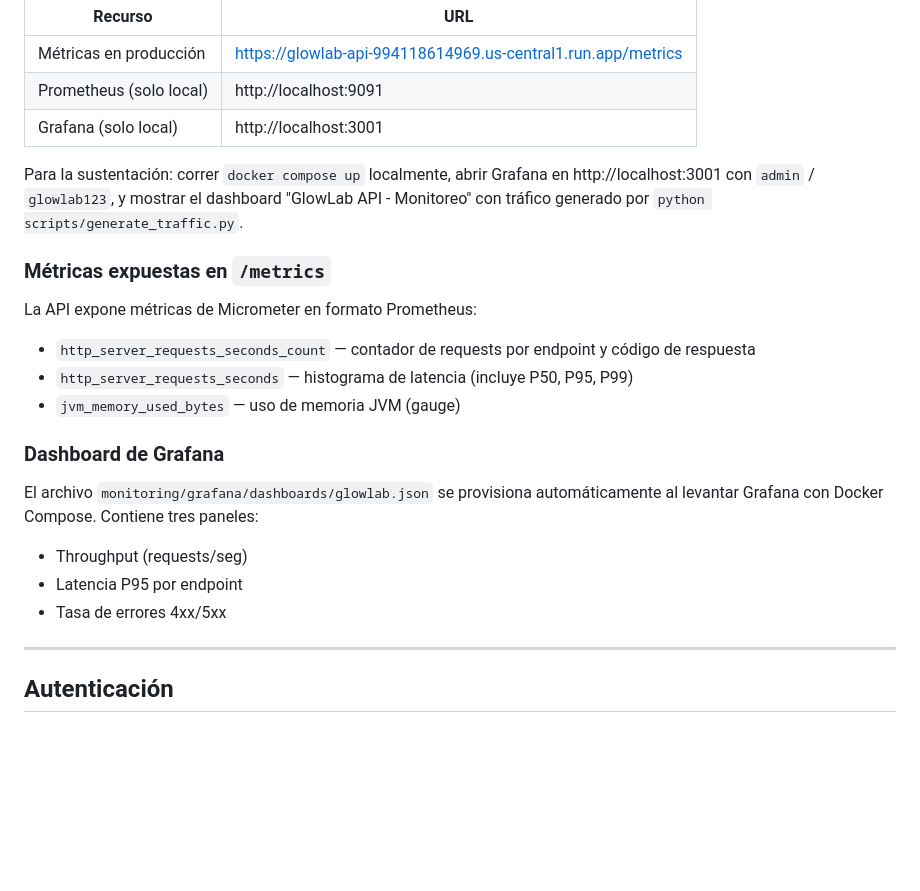
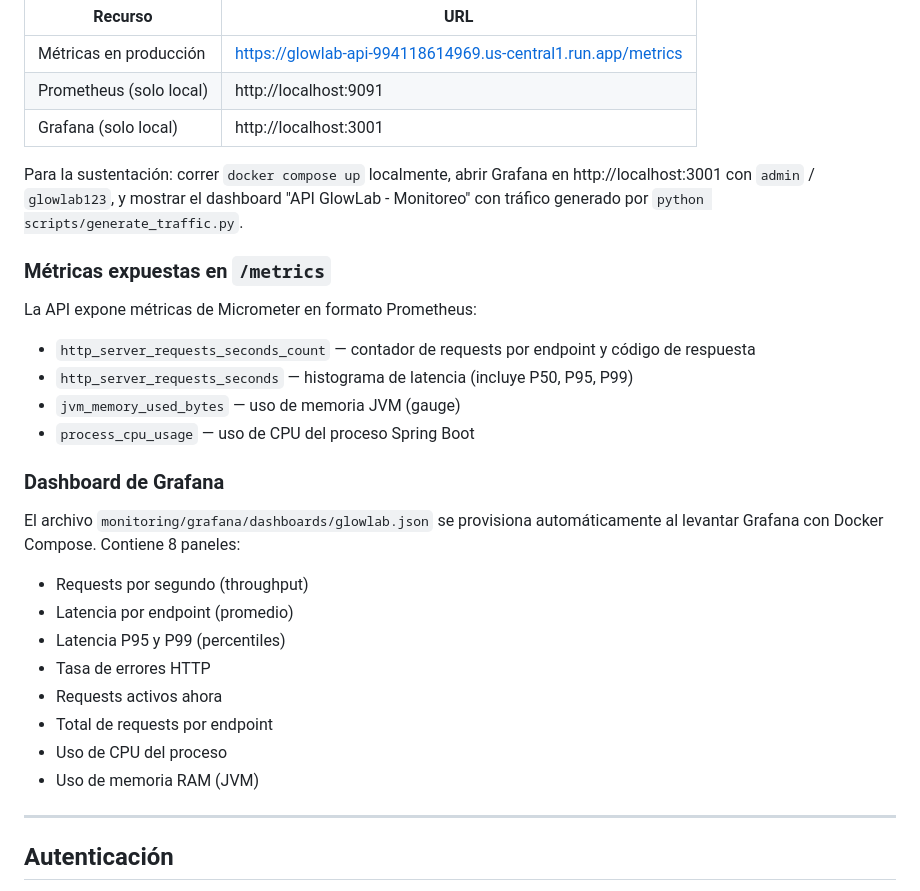
Before and after one commit to Adrilu22/Glowlab, a Markdown page: README.md, the part around the change. GitHub-like rendering; blank space fills up the shorter version.

Commit message:
docs: actualizar README con 8 paneles reales del dashboard Grafana

```diff
--- a/README.md
+++ b/README.md
@@ -398,7 +398,7 @@ Lo que sí está disponible en producción es el endpoint `/metrics` del API:
 | Prometheus (solo local) | http://localhost:9091 |
 | Grafana (solo local) | http://localhost:3001 |
 
-Para la sustentación: correr `docker compose up` localmente, abrir Grafana en http://localhost:3001 con `admin` / `glowlab123`, y mostrar el dashboard "GlowLab API - Monitoreo" con tráfico generado por `python scripts/generate_traffic.py`.
+Para la sustentación: correr `docker compose up` localmente, abrir Grafana en http://localhost:3001 con `admin` / `glowlab123`, y mostrar el dashboard "API GlowLab - Monitoreo" con tráfico generado por `python scripts/generate_traffic.py`.
 
 ### Métricas expuestas en `/metrics`
 
@@ -407,14 +407,20 @@ La API expone métricas de Micrometer en formato Prometheus:
 - `http_server_requests_seconds_count` — contador de requests por endpoint y código de respuesta
 - `http_server_requests_seconds` — histograma de latencia (incluye P50, P95, P99)
 - `jvm_memory_used_bytes` — uso de memoria JVM (gauge)
+- `process_cpu_usage` — uso de CPU del proceso Spring Boot
 
 ### Dashboard de Grafana
 
-El archivo `monitoring/grafana/dashboards/glowlab.json` se provisiona automáticamente al levantar Grafana con Docker Compose. Contiene tres paneles:
+El archivo `monitoring/grafana/dashboards/glowlab.json` se provisiona automáticamente al levantar Grafana con Docker Compose. Contiene 8 paneles:
 
-- Throughput (requests/seg)
-- Latencia P95 por endpoint
-- Tasa de errores 4xx/5xx
+- Requests por segundo (throughput)
+- Latencia por endpoint (promedio)
+- Latencia P95 y P99 (percentiles)
+- Tasa de errores HTTP
+- Requests activos ahora
+- Total de requests por endpoint
+- Uso de CPU del proceso
+- Uso de memoria RAM (JVM)
 
 ---
 
```
